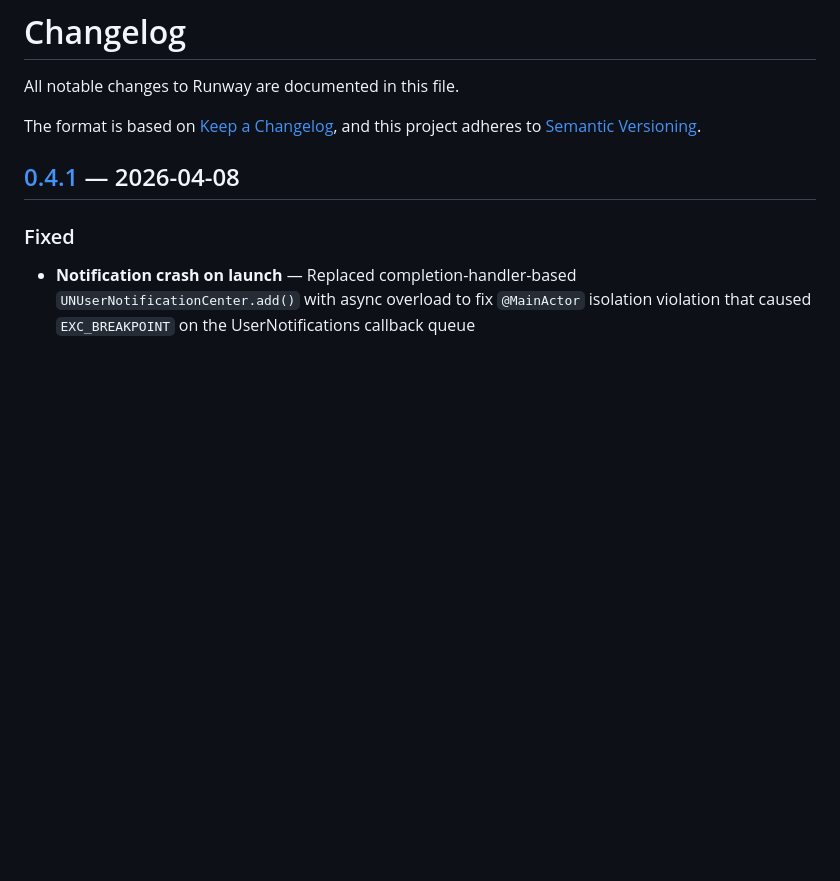
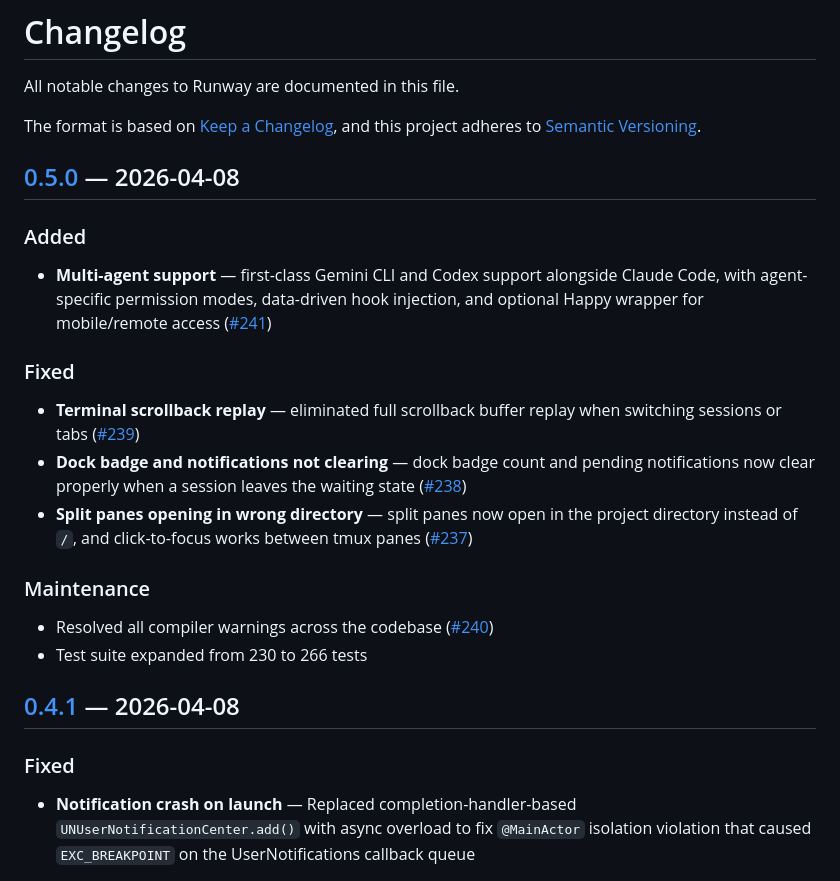
Before and after one commit to sjoeboo/runway, a Markdown page: CHANGELOG.md, the part around the change. GitHub-like rendering; blank space fills up the shorter version.

```diff
--- a/CHANGELOG.md
+++ b/CHANGELOG.md
@@ -4,6 +4,25 @@ All notable changes to Runway are documented in this file.
 
 The format is based on [Keep a Changelog](https://keepachangelog.com/),
 and this project adheres to [Semantic Versioning](https://semver.org/).
+
+## [0.5.0] — 2026-04-08
+
+### Added
+
+- **Multi-agent support** — first-class Gemini CLI and Codex support alongside Claude Code, with agent-specific permission modes, data-driven hook injection, and optional Happy wrapper for mobile/remote access ([#241](https://github.com/sjoeboo/runway/pull/241))
+
+### Fixed
+
+- **Terminal scrollback replay** — eliminated full scrollback buffer replay when switching sessions or tabs ([#239](https://github.com/sjoeboo/runway/pull/239))
+- **Dock badge and notifications not clearing** — dock badge count and pending notifications now clear properly when a session leaves the waiting state ([#238](https://github.com/sjoeboo/runway/pull/238))
+- **Split panes opening in wrong directory** — split panes now open in the project directory instead of `/`, and click-to-focus works between tmux panes ([#237](https://github.com/sjoeboo/runway/pull/237))
+
+### Maintenance
+
+- Resolved all compiler warnings across the codebase ([#240](https://github.com/sjoeboo/runway/pull/240))
+- Test suite expanded from 230 to 266 tests
+
+[0.5.0]: https://github.com/sjoeboo/runway/compare/v0.4.1...v0.5.0
 
 ## [0.4.1] — 2026-04-08
 
```
Also changed, not shown: CLAUDE.md (+2 -2 lines), README.md (+4 -3 lines).
